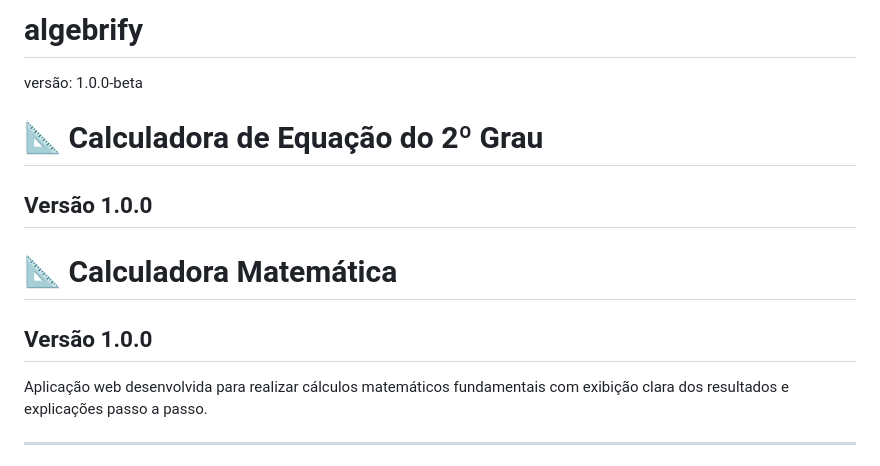
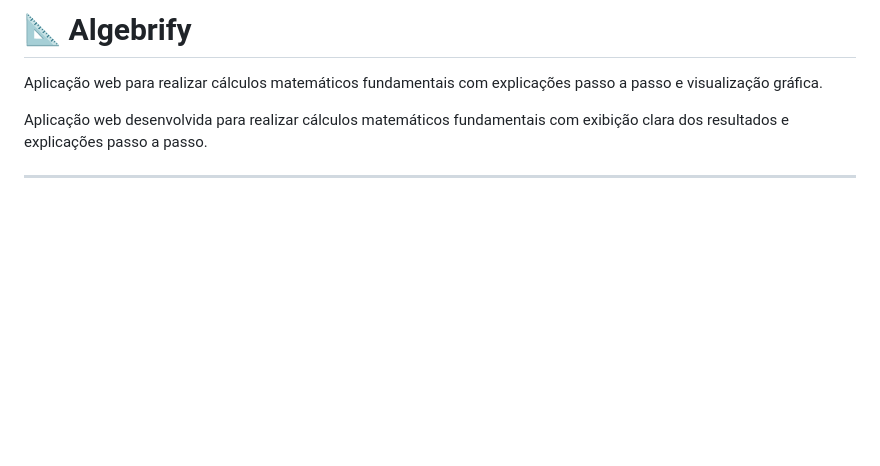
Before and after one commit to isaiassilvadev/algebrify, a Markdown page: README.md, the part around one of its changes. Rendered like a GitHub page; blank space fills up the shorter version.

```diff
--- a/README.md
+++ b/README.md
@@ -1,10 +1,6 @@
-# algebrify
-versão: 1.0.0-beta
-# 📐 Calculadora de Equação do 2º Grau
-## Versão 1.0.0
+# 📐 Algebrify
 
-# 📐 Calculadora Matemática
-## Versão 1.0.0
+Aplicação web para realizar cálculos matemáticos fundamentais com explicações passo a passo e visualização gráfica.
 
 Aplicação web desenvolvida para realizar cálculos matemáticos fundamentais com exibição clara dos resultados e explicações passo a passo.
 
```
Also changed, not shown: other parts of README.md (+23 -1 lines).
